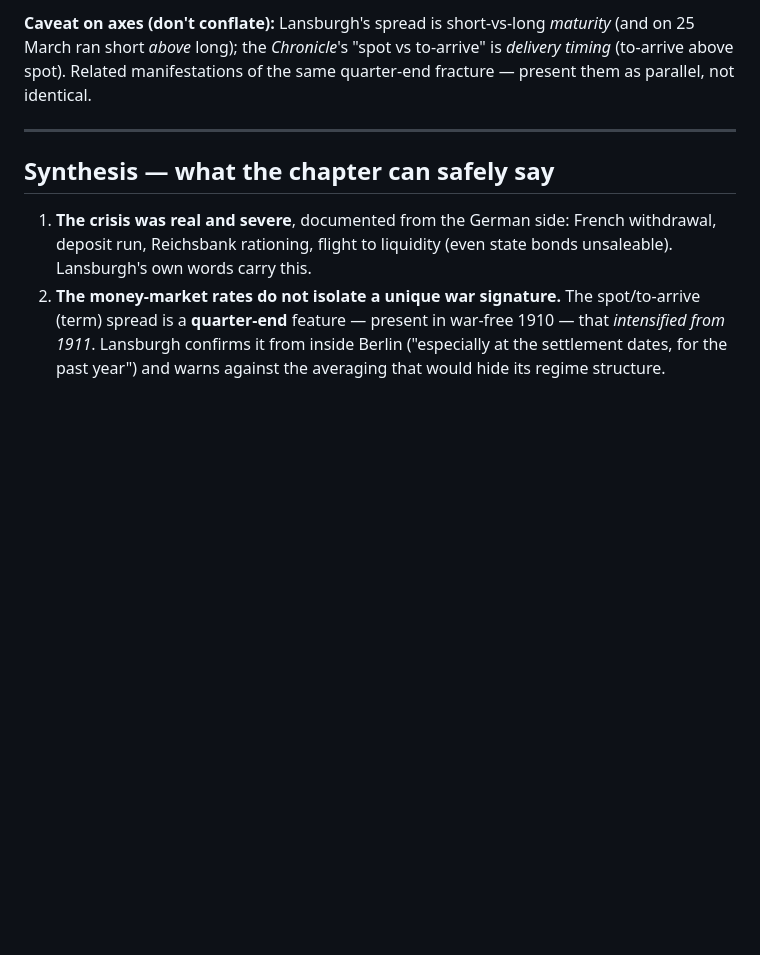
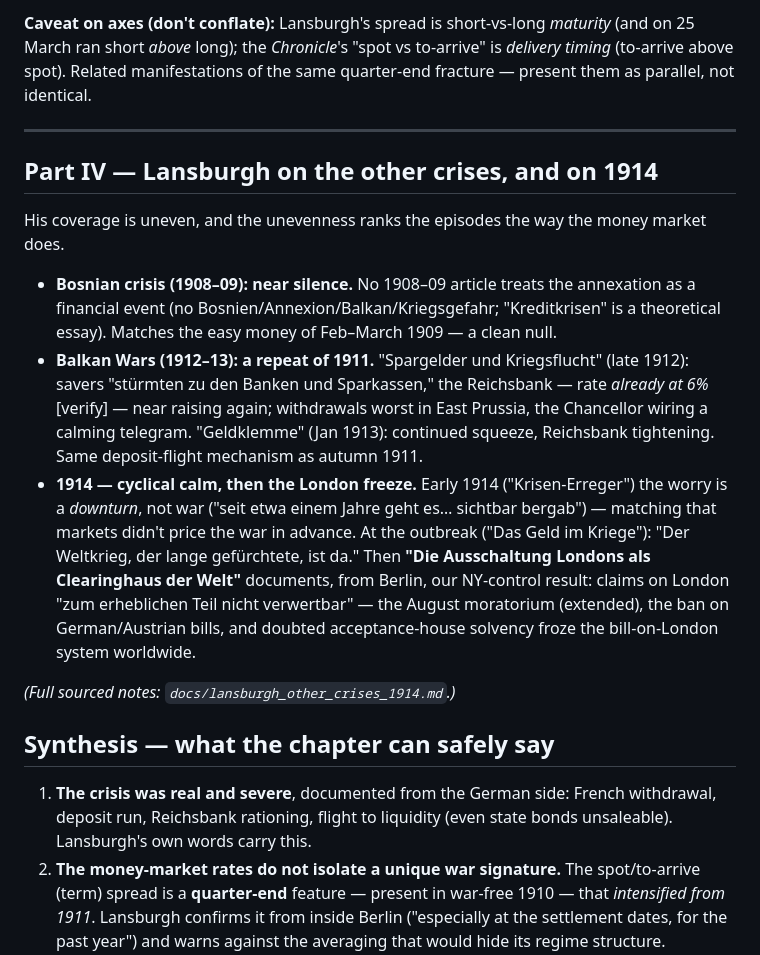
Before and after one commit to drcarls/vols, a Markdown page: docs/chapter3_digest_for_handoff.md, the part around the change. Rendered like a GitHub page; blank space fills up the shorter version.

```diff
--- a/docs/chapter3_digest_for_handoff.md
+++ b/docs/chapter3_digest_for_handoff.md
@@ -109,6 +109,28 @@ timing* (to-arrive above spot). Related manifestations of the same quarter-end f
 
 ---
 
+## Part IV — Lansburgh on the other crises, and on 1914
+
+His coverage is uneven, and the unevenness ranks the episodes the way the money market does.
+
+- **Bosnian crisis (1908–09): near silence.** No 1908–09 article treats the annexation as
+  a financial event (no Bosnien/Annexion/Balkan/Kriegsgefahr; "Kreditkrisen" is a theoretical
+  essay). Matches the easy money of Feb–March 1909 — a clean null.
+- **Balkan Wars (1912–13): a repeat of 1911.** "Spargelder und Kriegsflucht" (late 1912):
+  savers "stürmten zu den Banken und Sparkassen," the Reichsbank — rate *already at 6%*
+  [verify] — near raising again; withdrawals worst in East Prussia, the Chancellor wiring a
+  calming telegram. "Geldklemme" (Jan 1913): continued squeeze, Reichsbank tightening. Same
+  deposit-flight mechanism as autumn 1911.
+- **1914 — cyclical calm, then the London freeze.** Early 1914 ("Krisen-Erreger") the worry
+  is a *downturn*, not war ("seit etwa einem Jahre geht es… sichtbar bergab") — matching that
+  markets didn't price the war in advance. At the outbreak ("Das Geld im Kriege"): "Der
+  Weltkrieg, der lange gefürchtete, ist da." Then **"Die Ausschaltung Londons als Clearinghaus
+  der Welt"** documents, from Berlin, our NY-control result: claims on London "zum erheblichen
+  Teil nicht verwertbar" — the August moratorium (extended), the ban on German/Austrian bills,
+  and doubted acceptance-house solvency froze the bill-on-London system worldwide.
+
+*(Full sourced notes: `docs/lansburgh_other_crises_1914.md`.)*
+
 ## Synthesis — what the chapter can safely say
 
 1. **The crisis was real and severe**, documented from the German side: French
```
Also changed, not shown: docs/lansburgh_other_crises_1914.md (added, +108 -0 lines).
